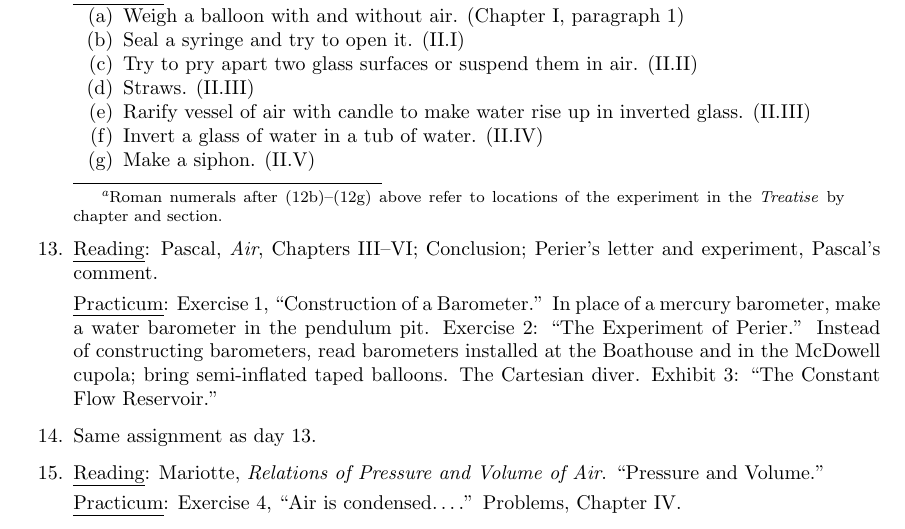
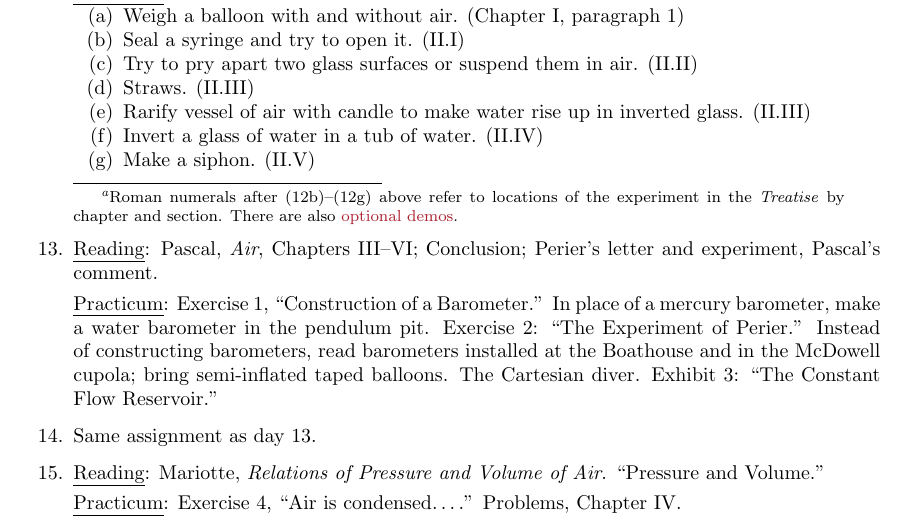
Before and after one commit to danielharrell/Schedule, a LaTeX document (2025FrLabSchedule.tex): part of page 4 of 5, cut so that both start at the same text. Compiled offline with pdfLaTeX.

Commit message:
Updated one entry to schedule

```diff
--- a/2025FrLabSchedule.tex
+++ b/2025FrLabSchedule.tex
@@ -211,7 +211,7 @@ Sea Urchin Videos (\href{https://sjca.sharepoint.com/sites/SJCLab/SitePages/Sea-
 \item \rd:  Pascal, \emph{Treatise on the Weight of Air}, Chapters I, II.
 
 	\pc:\footnote{Roman numerals after (\ref{syringe})--(\ref{syphon}) above refer to locations of the experiment in the \emph{Treatise} by
-	chapter and section.}
+	chapter and section. There are also \href{https://sjca.sharepoint.com/:b:/r/sites/Departments/Faculty/Documents/Annapolis/Freshman\%20Lab/Schedule\%20and\%20files/Siphons_supplement.pdf?csf=1&web=1&e=tmonbh}{\textcolor{Maroon}{optional demos}}.}
 	\begin{enumerate}[nosep]
 		\item Weigh a balloon with and without air. (Chapter I, paragraph 1)
 		\item Seal a syringe and try to open it. (II.I)\label{syringe}
```
Also changed, not shown: 2025FrLabSchedule.pdf.
